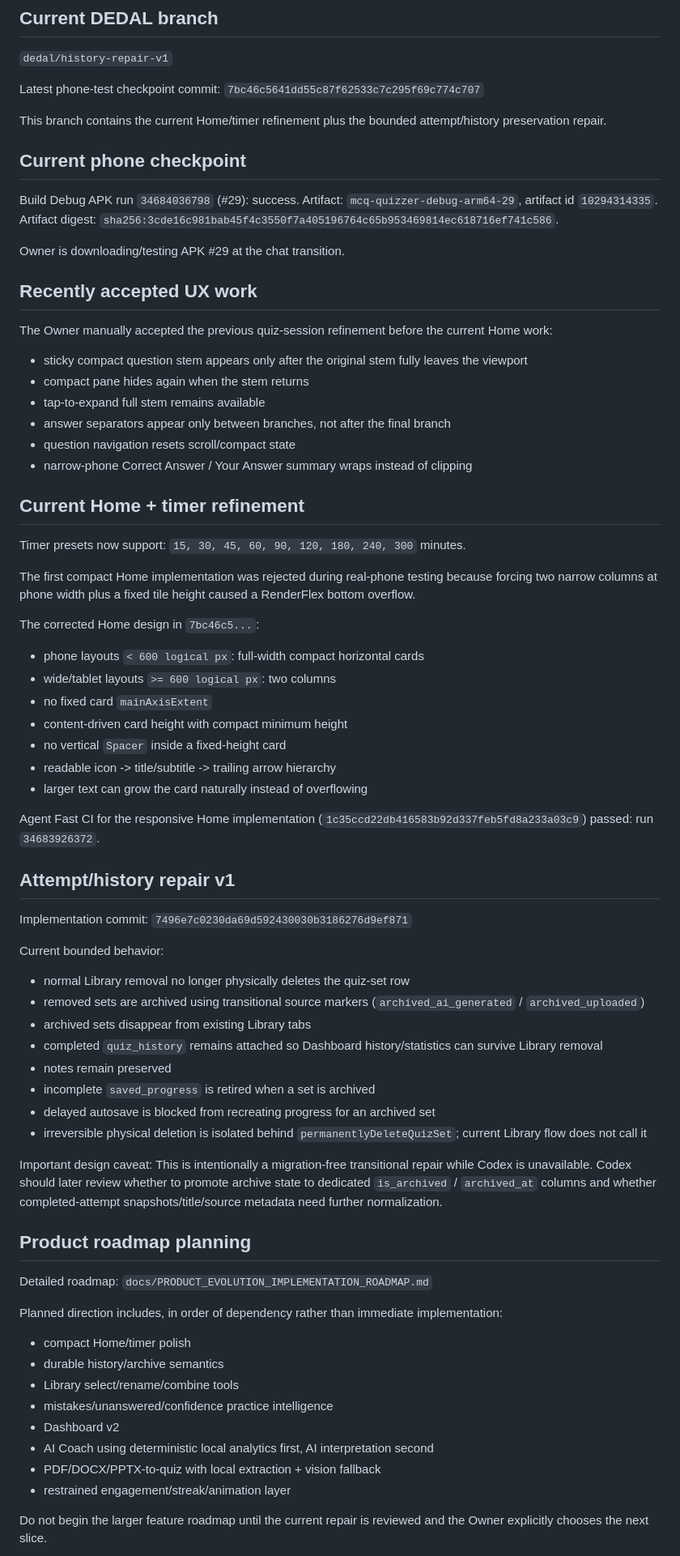
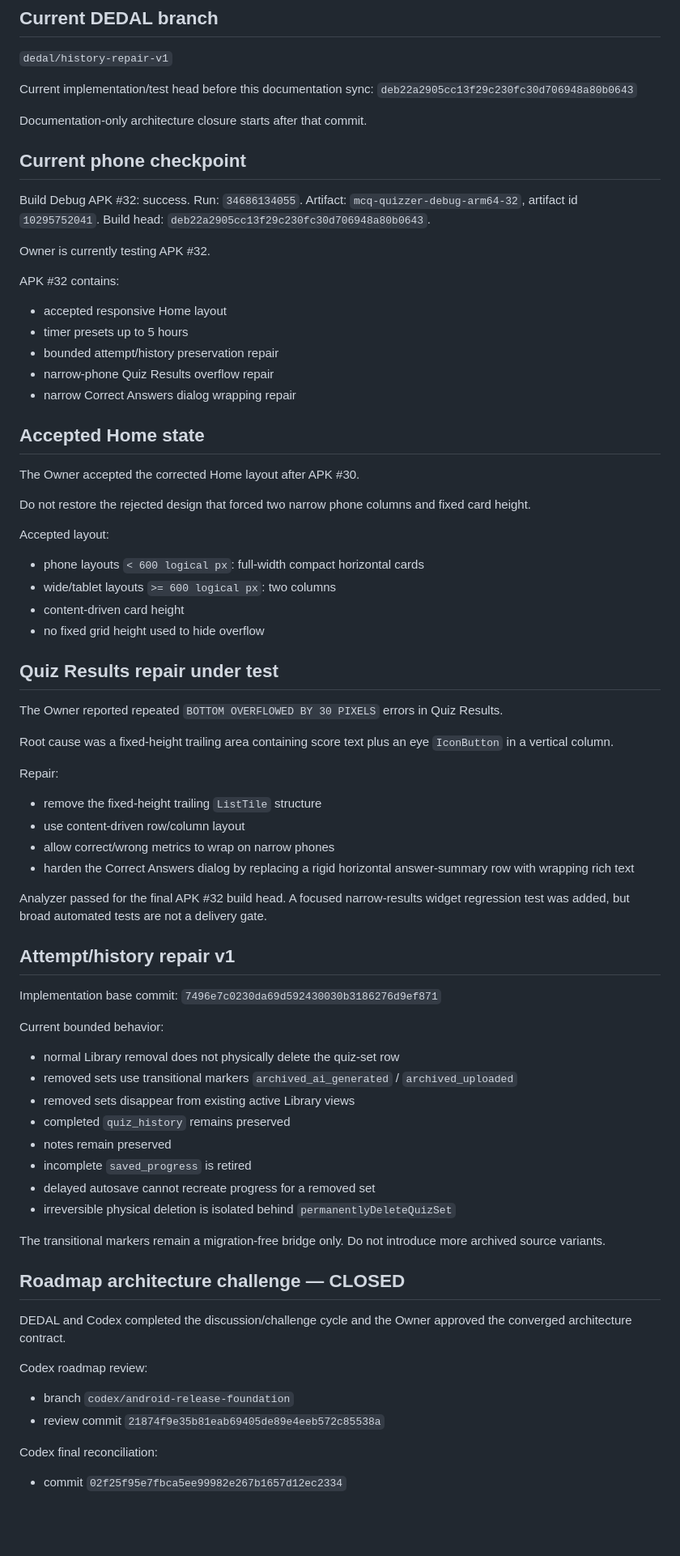
Before and after one commit to Ye-Shwethway/MCQ-Quizzer, a Markdown page: docs/continuity/CURRENT_CHECKPOINT.md, the part around one of its changes. Shown at 81% size. Drawn GitHub-style; blank space fills up the shorter version.

Commit message:
docs: refresh current checkpoint after architecture closure

```diff
--- a/docs/continuity/CURRENT_CHECKPOINT.md
+++ b/docs/continuity/CURRENT_CHECKPOINT.md
@@ -10,74 +10,74 @@ Updated: 2026-09-12
 ## Current DEDAL branch
 `dedal/history-repair-v1`
 
-Latest phone-test checkpoint commit:
-`7bc46c5641dd55c87f62533c7c295f69c774c707`
+Current implementation/test head before this documentation sync:
+`deb22a2905cc13f29c230fc30d706948a80b0643`
 
-This branch contains the current Home/timer refinement plus the bounded attempt/history preservation repair.
+Documentation-only architecture closure starts after that commit.
 
 ## Current phone checkpoint
-Build Debug APK run `34684036798` (#29): success.
-Artifact: `mcq-quizzer-debug-arm64-29`, artifact id `10294314335`.
-Artifact digest: `sha256:3cde16c981bab45f4c3550f7a405196764c65b953469814ec618716ef741c586`.
+Build Debug APK #32: success.
+Run: `34686134055`.
+Artifact: `mcq-quizzer-debug-arm64-32`, artifact id `10295752041`.
+Build head: `deb22a2905cc13f29c230fc30d706948a80b0643`.
 
-Owner is downloading/testing APK #29 at the chat transition.
+Owner is currently testing APK #32.
 
-## Recently accepted UX work
-The Owner manually accepted the previous quiz-session refinement before the current Home work:
-- sticky compact question stem appears only after the original stem fully leaves the viewport
-- compact pane hides again when the stem returns
-- tap-to-expand full stem remains available
-- answer separators appear only between branches, not after the final branch
-- question navigation resets scroll/compact state
-- narrow-phone Correct Answer / Your Answer summary wraps instead of clipping
+APK #32 contains:
+- accepted responsive Home layout
+- timer presets up to 5 hours
+- bounded attempt/history preservation repair
+- narrow-phone Quiz Results overflow repair
+- narrow Correct Answers dialog wrapping repair
 
-## Current Home + timer refinement
-Timer presets now support:
-`15, 30, 45, 60, 90, 120, 180, 240, 300` minutes.
+## Accepted Home state
+The Owner accepted the corrected Home layout after APK #30.
 
-The first compact Home implementation was rejected during real-phone testing because forcing two narrow columns at phone width plus a fixed tile height caused a RenderFlex bottom overflow.
+Do not restore the rejected design that forced two narrow phone columns and fixed card height.
 
-The corrected Home design in `7bc46c5...`:
+Accepted layout:
 - phone layouts `< 600 logical px`: full-width compact horizontal cards
 - wide/tablet layouts `>= 600 logical px`: two columns
-- no fixed card `mainAxisExtent`
-- content-driven card height with compact minimum height
-- no vertical `Spacer` inside a fixed-height card
-- readable icon -> title/subtitle -> trailing arrow hierarchy
-- larger text can grow the card naturally instead of overflowing
+- content-driven card height
+- no fixed grid height used to hide overflow
 
-Agent Fast CI for the responsive Home implementation (`1c35ccd22db416583b92d337feb5fd8a233a03c9`) passed: run `34683926372`.
+## Quiz Results repair under test
+The Owner reported repeated `BOTTOM OVERFLOWED BY 30 PIXELS` errors in Quiz Results.
+
+Root cause was a fixed-height trailing area containing score text plus an eye `IconButton` in a vertical column.
+
+Repair:
+- remove the fixed-height trailing `ListTile` structure
+- use content-driven row/column layout
+- allow correct/wrong metrics to wrap on narrow phones
+- harden the Correct Answers dialog by replacing a rigid horizontal answer-summary row with wrapping rich text
+
+Analyzer passed for the final APK #32 build head.
+A focused narrow-results widget regression test was added, but broad automated tests are not a delivery gate.
 
 ## Attempt/history repair v1
-Implementation commit:
+Implementation base commit:
 `7496e7c0230da69d592430030b3186276d9ef871`
 
 Current bounded behavior:
-- normal Library removal no longer physically deletes the quiz-set row
-- removed sets are archived using transitional source markers (`archived_ai_generated` / `archived_uploaded`)
-- archived sets disappear from existing Library tabs
-- completed `quiz_history` remains attached so Dashboard history/statistics can survive Library removal
+- normal Library removal does not physically delete the quiz-set row
+- removed sets use transitional markers `archived_ai_generated` / `archived_uploaded`
+- removed sets disappear from existing active Library views
+- completed `quiz_history` remains preserved
 - notes remain preserved
-- incomplete `saved_progress` is retired when a set is archived
-- delayed autosave is blocked from recreating progress for an archived set
-- irreversible physical deletion is isolated behind `permanentlyDeleteQuizSet`; current Library flow does not call it
+- incomplete `saved_progress` is retired
+- delayed autosave cannot recreate progress for a removed set
+- irreversible physical deletion is isolated behind `permanentlyDeleteQuizSet`
 
-Important design caveat:
-This is intentionally a migration-free transitional repair while Codex is unavailable. Codex should later review whether to promote archive state to dedicated `is_archived` / `archived_at` columns and whether completed-attempt snapshots/title/source metadata need further normalization.
+The transitional markers remain a migration-free bridge only. Do not introduce more archived source variants.
 
-## Product roadmap planning
-Detailed roadmap:
-`docs/PRODUCT_EVOLUTION_IMPLEMENTATION_ROADMAP.md`
+## Roadmap architecture challenge — CLOSED
+DEDAL and Codex completed the discussion/challenge cycle and the Owner approved the converged architecture contract.
 
-Planned direction includes, in order of dependency rather than immediate implementation:
-- compact Home/timer polish
-- durable history/archive semantics
-- Library select/rename/combine tools
-- mistakes/unanswered/confidence practice intelligence
-- Dashboard v2
-- AI Coach using deterministic local analytics first, AI interpretation second
-- PDF/DOCX/PPTX-to-quiz with local extraction + vision fallback
-- restrained engagement/streak/animation layer
+Codex roadmap review:
+- branch `codex/android-release-foundation`
+- review commit `21874f9e35b81eab69405de89e4eeb572c85538a`
 
-Do not begin the larger feature roadmap until the current repair is reviewed and the Owner explicitly chooses the next slice.
+Codex final reconciliation:
+- commit `02f25f95e7fbca5ee99982e267b1657d12ec2334`
 
```
Also changed, not shown: other parts of docs/continuity/CURRENT_CHECKPOINT.md (+29 -21 lines).
